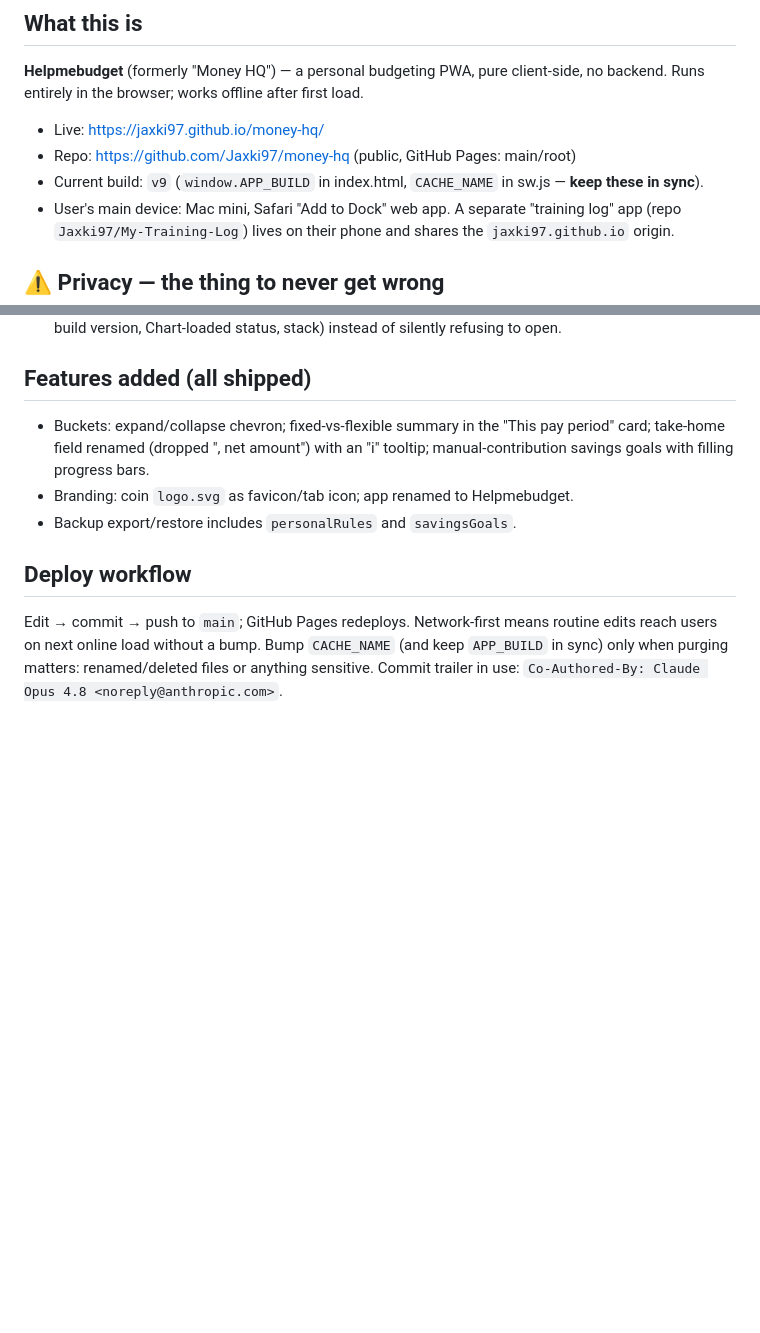
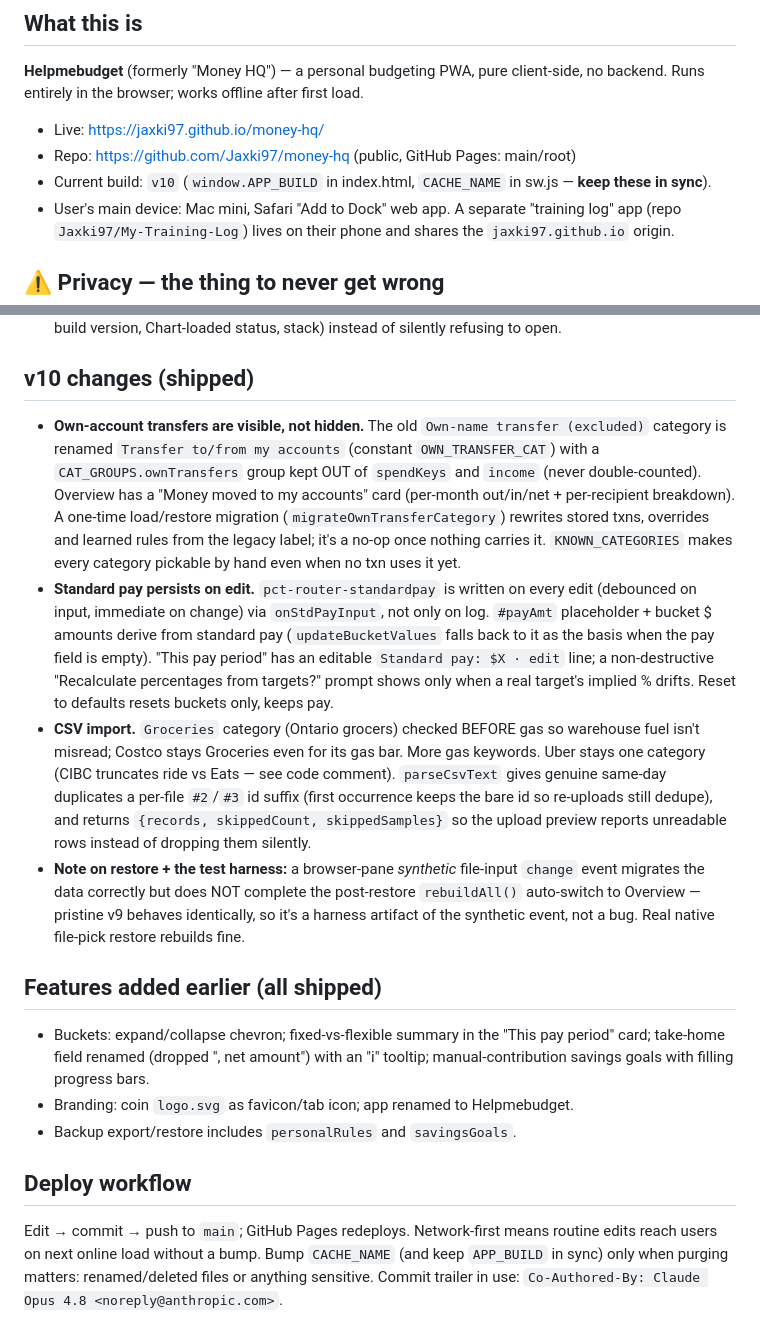
Before and after one commit to Jaxki97/money-hq, a Markdown page: CLAUDE.md, 2 parts joined by grey strips. GitHub-like rendering; blank space fills up the shorter version.

Commit message:
Docs: update CLAUDE.md context for v10 changes
Co-Authored-By: Claude Opus 4.8 <noreply@anthropic.com>

```diff
--- a/CLAUDE.md
+++ b/CLAUDE.md
@@ -11,7 +11,7 @@ first load.
 
 - Live: https://jaxki97.github.io/money-hq/
 - Repo: https://github.com/Jaxki97/money-hq (public, GitHub Pages: main/root)
-- Current build: `v9` (`window.APP_BUILD` in index.html, `CACHE_NAME` in sw.js —
+- Current build: `v10` (`window.APP_BUILD` in index.html, `CACHE_NAME` in sw.js —
   **keep these in sync**).
 - User's main device: Mac mini, Safari "Add to Dock" web app. A separate
   "training log" app (repo `Jaxki97/My-Training-Log`) lives on their phone and
@@ -66,7 +66,38 @@ sole copy) and in backup JSON the user keeps locally.
    renders an error card (showing build version, Chart-loaded status, stack)
    instead of silently refusing to open.
 
-## Features added (all shipped)
+## v10 changes (shipped)
+
+- **Own-account transfers are visible, not hidden.** The old `Own-name transfer
+  (excluded)` category is renamed `Transfer to/from my accounts` (constant
+  `OWN_TRANSFER_CAT`) with a `CAT_GROUPS.ownTransfers` group kept OUT of
+  `spendKeys` and `income` (never double-counted). Overview has a "Money moved to
+  my accounts" card (per-month out/in/net + per-recipient breakdown). A one-time
+  load/restore migration (`migrateOwnTransferCategory`) rewrites stored txns,
+  overrides and learned rules from the legacy label; it's a no-op once nothing
+  carries it. `KNOWN_CATEGORIES` makes every category pickable by hand even when
+  no txn uses it yet.
+- **Standard pay persists on edit.** `pct-router-standardpay` is written on every
+  edit (debounced on input, immediate on change) via `onStdPayInput`, not only on
+  log. `#payAmt` placeholder + bucket $ amounts derive from standard pay
+  (`updateBucketValues` falls back to it as the basis when the pay field is
+  empty). "This pay period" has an editable `Standard pay: $X · edit` line; a
+  non-destructive "Recalculate percentages from targets?" prompt shows only when a
+  real target's implied % drifts. Reset to defaults resets buckets only, keeps pay.
+- **CSV import.** `Groceries` category (Ontario grocers) checked BEFORE gas so
+  warehouse fuel isn't misread; Costco stays Groceries even for its gas bar. More
+  gas keywords. Uber stays one category (CIBC truncates ride vs Eats — see code
+  comment). `parseCsvText` gives genuine same-day duplicates a per-file `#2`/`#3`
+  id suffix (first occurrence keeps the bare id so re-uploads still dedupe), and
+  returns `{records, skippedCount, skippedSamples}` so the upload preview reports
+  unreadable rows instead of dropping them silently.
+- **Note on restore + the test harness:** a browser-pane *synthetic* file-input
+  `change` event migrates the data correctly but does NOT complete the post-restore
+  `rebuildAll()` auto-switch to Overview — pristine v9 behaves identically, so it's
+  a harness artifact of the synthetic event, not a bug. Real native file-pick
+  restore rebuilds fine.
+
+## Features added earlier (all shipped)
 
 - Buckets: expand/collapse chevron; fixed-vs-flexible summary in the "This pay
   period" card; take-home field renamed (dropped ", net amount") with an "i"
```
